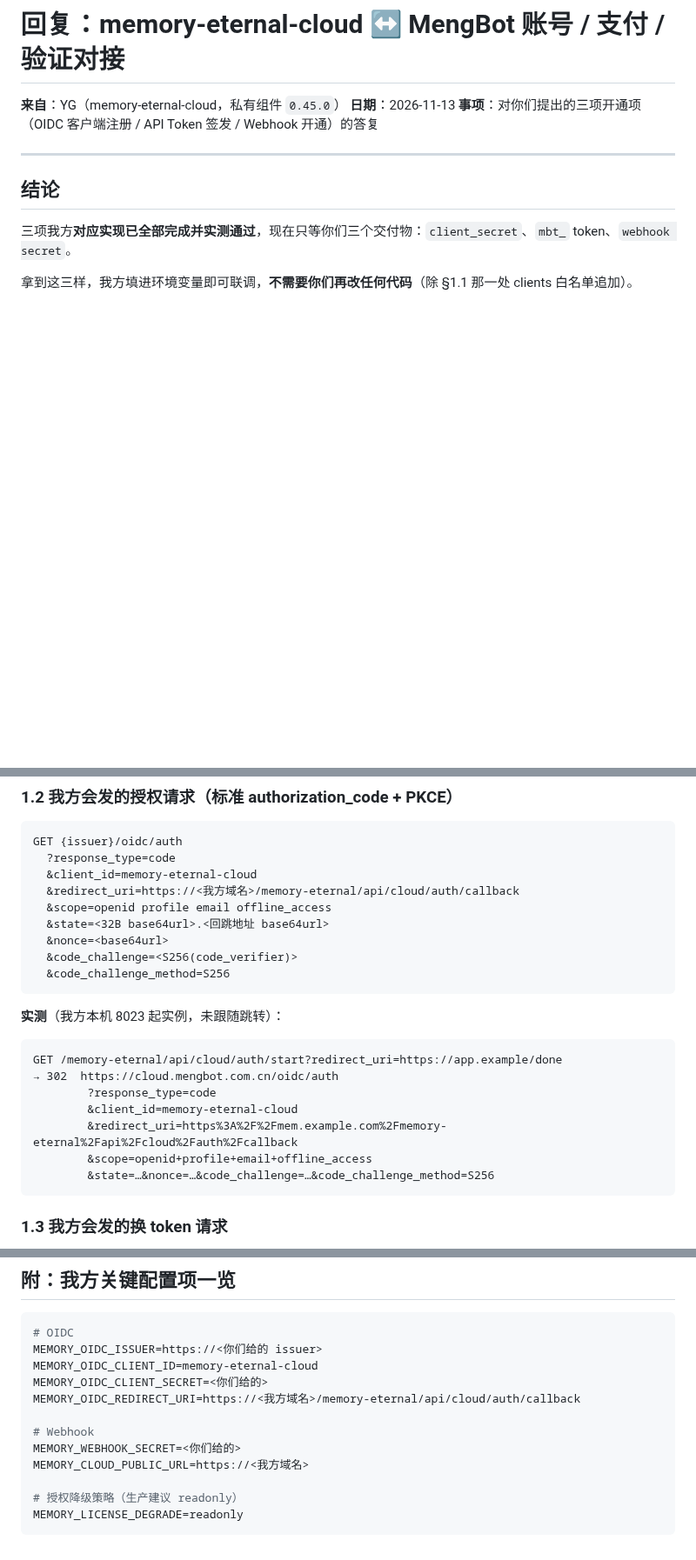
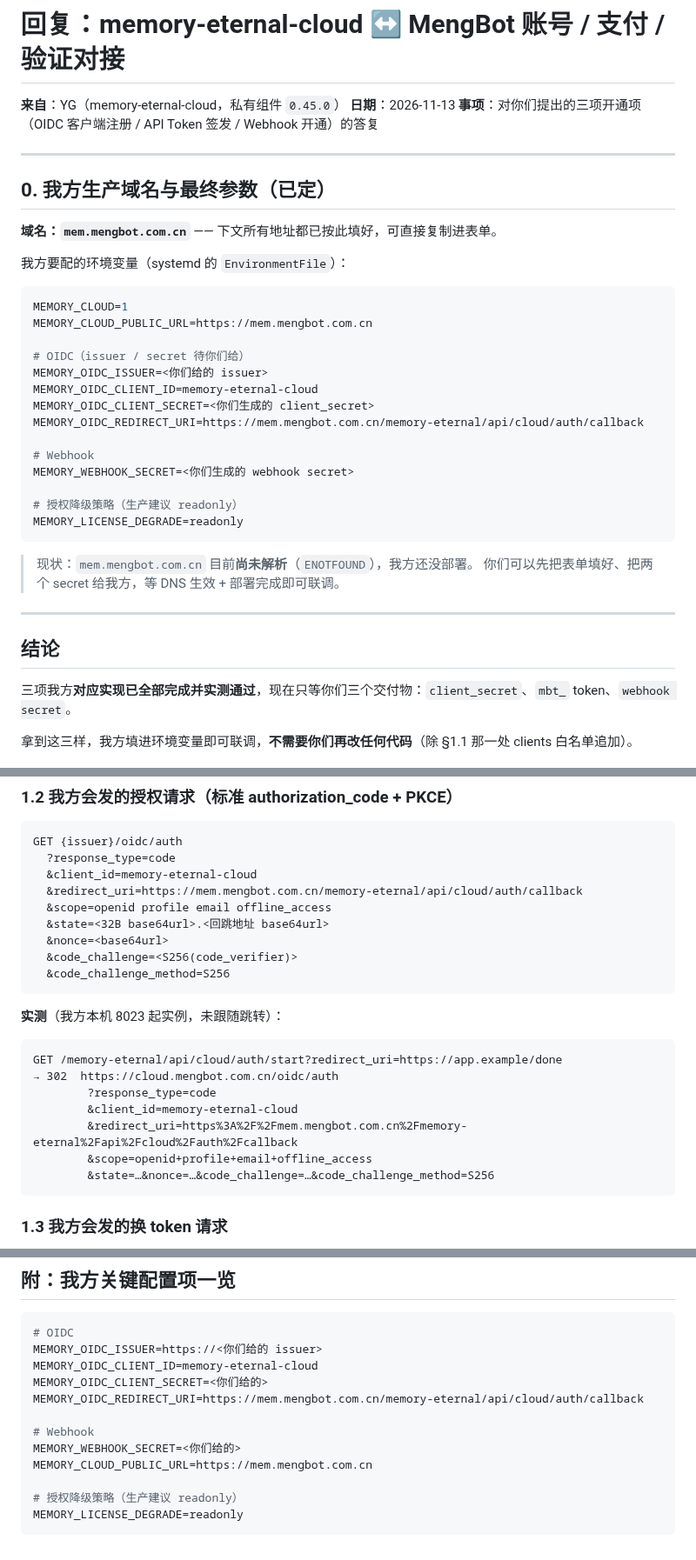
Before and after one commit to EternalNight996/memory-eternal, a Markdown page: docs/mengbot-integration-reply.md, 3 parts joined by grey strips. Shown at 87% size. Rendered like a GitHub page; blank space fills up the shorter version.

````diff
--- a/docs/mengbot-integration-reply.md
+++ b/docs/mengbot-integration-reply.md
@@ -3,6 +3,34 @@
 **来自**：YG（memory-eternal-cloud，私有组件 `0.45.0`）
 **日期**：2026-11-13
 **事项**：对你们提出的三项开通项（OIDC 客户端注册 / API Token 签发 / Webhook 开通）的答复
+
+---
+
+## 0. 我方生产域名与最终参数（已定）
+
+**域名：`mem.mengbot.com.cn`** —— 下文所有地址都已按此填好，可直接复制进表单。
+
+我方要配的环境变量（systemd 的 `EnvironmentFile`）：
+
+```bash
+MEMORY_CLOUD=1
+MEMORY_CLOUD_PUBLIC_URL=https://mem.mengbot.com.cn
+
+# OIDC（issuer / secret 待你们给）
+MEMORY_OIDC_ISSUER=<你们给的 issuer>
+MEMORY_OIDC_CLIENT_ID=memory-eternal-cloud
+MEMORY_OIDC_CLIENT_SECRET=<你们生成的 client_secret>
+MEMORY_OIDC_REDIRECT_URI=https://mem.mengbot.com.cn/memory-eternal/api/cloud/auth/callback
+
+# Webhook
+MEMORY_WEBHOOK_SECRET=<你们生成的 webhook secret>
+
+# 授权降级策略（生产建议 readonly）
+MEMORY_LICENSE_DEGRADE=readonly
+```
+
+> 现状：`mem.mengbot.com.cn` 目前**尚未解析**（`ENOTFOUND`），我方还没部署。
+> 你们可以先把表单填好、把两个 secret 给我方，等 DNS 生效 + 部署完成即可联调。
 
 ---
 
@@ -62,7 +90,7 @@ token 一过期用户就得重新跳一次登录。
 GET {issuer}/oidc/auth
   ?response_type=code
   &client_id=memory-eternal-cloud
-  &redirect_uri=https://<我方域名>/memory-eternal/api/cloud/auth/callback
+  &redirect_uri=https://mem.mengbot.com.cn/memory-eternal/api/cloud/auth/callback
   &scope=openid profile email offline_access
   &state=<32B base64url>.<回跳地址 base64url>
   &nonce=<base64url>
@@ -77,7 +105,7 @@ GET /memory-eternal/api/cloud/auth/start?redirect_uri=https://app.example/done
 → 302  https://cloud.mengbot.com.cn/oidc/auth
         ?response_type=code
         &client_id=memory-eternal-cloud
-        &redirect_uri=https%3A%2F%2Fmem.example.com%2Fmemory-eternal%2Fapi%2Fcloud%2Fauth%2Fcallback
+        &redirect_uri=https%3A%2F%2Fmem.mengbot.com.cn%2Fmemory-eternal%2Fapi%2Fcloud%2Fauth%2Fcallback
         &scope=openid+profile+email+offline_access
         &state=…&nonce=…&code_challenge=…&code_challenge_method=S256
 ```
@@ -316,11 +344,11 @@ GET  /cloud/config                     → access: {"source":"mengbot","plan":"p
 MEMORY_OIDC_ISSUER=https://<你们给的 issuer>
 MEMORY_OIDC_CLIENT_ID=memory-eternal-cloud
 MEMORY_OIDC_CLIENT_SECRET=<你们给的>
-MEMORY_OIDC_REDIRECT_URI=https://<我方域名>/memory-eternal/api/cloud/auth/callback
+MEMORY_OIDC_REDIRECT_URI=https://mem.mengbot.com.cn/memory-eternal/api/cloud/auth/callback
 
 # Webhook
 MEMORY_WEBHOOK_SECRET=<你们给的>
-MEMORY_CLOUD_PUBLIC_URL=https://<我方域名>
+MEMORY_CLOUD_PUBLIC_URL=https://mem.mengbot.com.cn
 
 # 授权降级策略（生产建议 readonly）
 MEMORY_LICENSE_DEGRADE=readonly
````
Also changed, not shown: other parts of docs/mengbot-integration-reply.md (+5 -5 lines), docs/CLOUD.md (+1 -1 lines), docs/MENGBOT-OIDC-WEBHOOK.md (+4 -4 lines).
